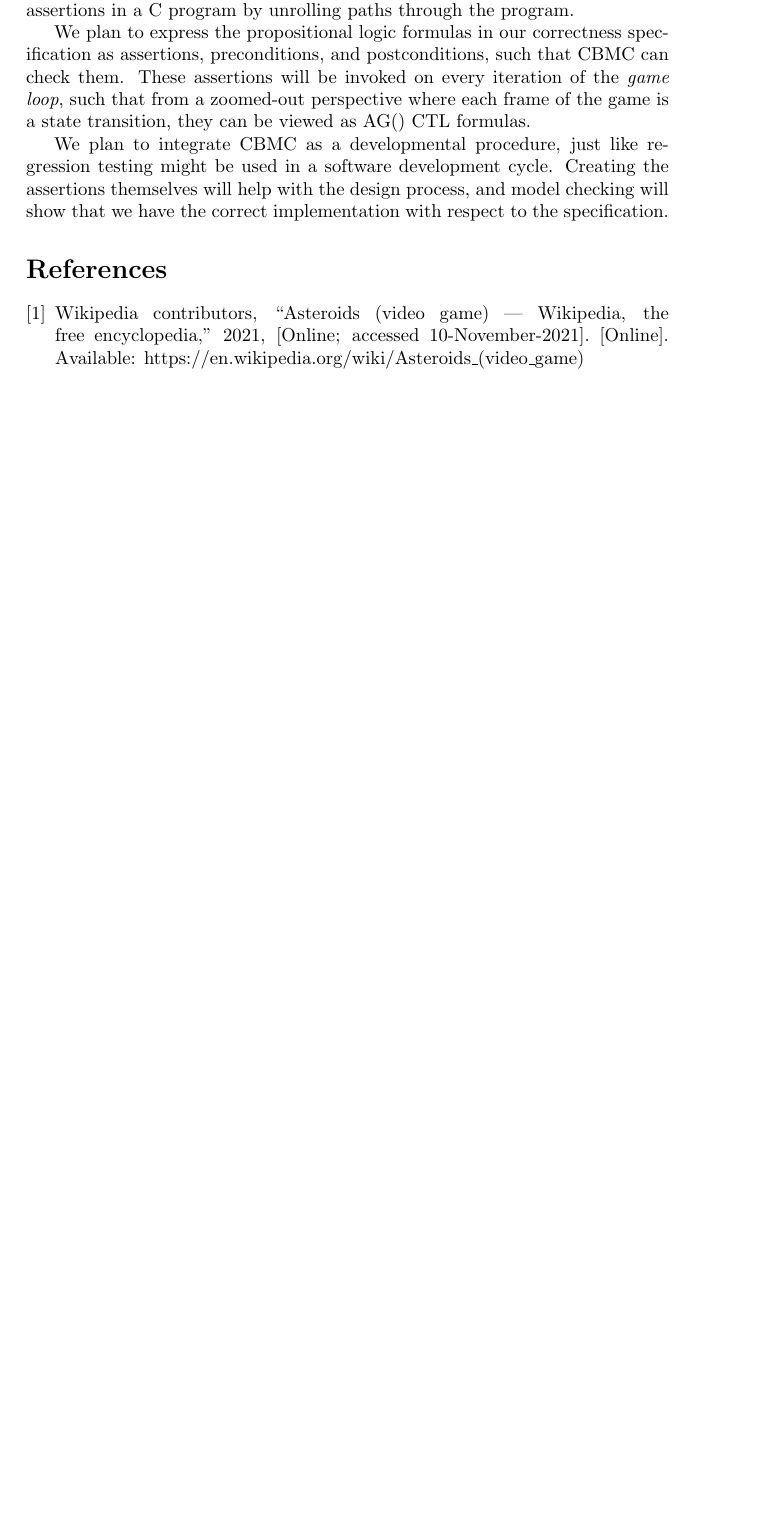
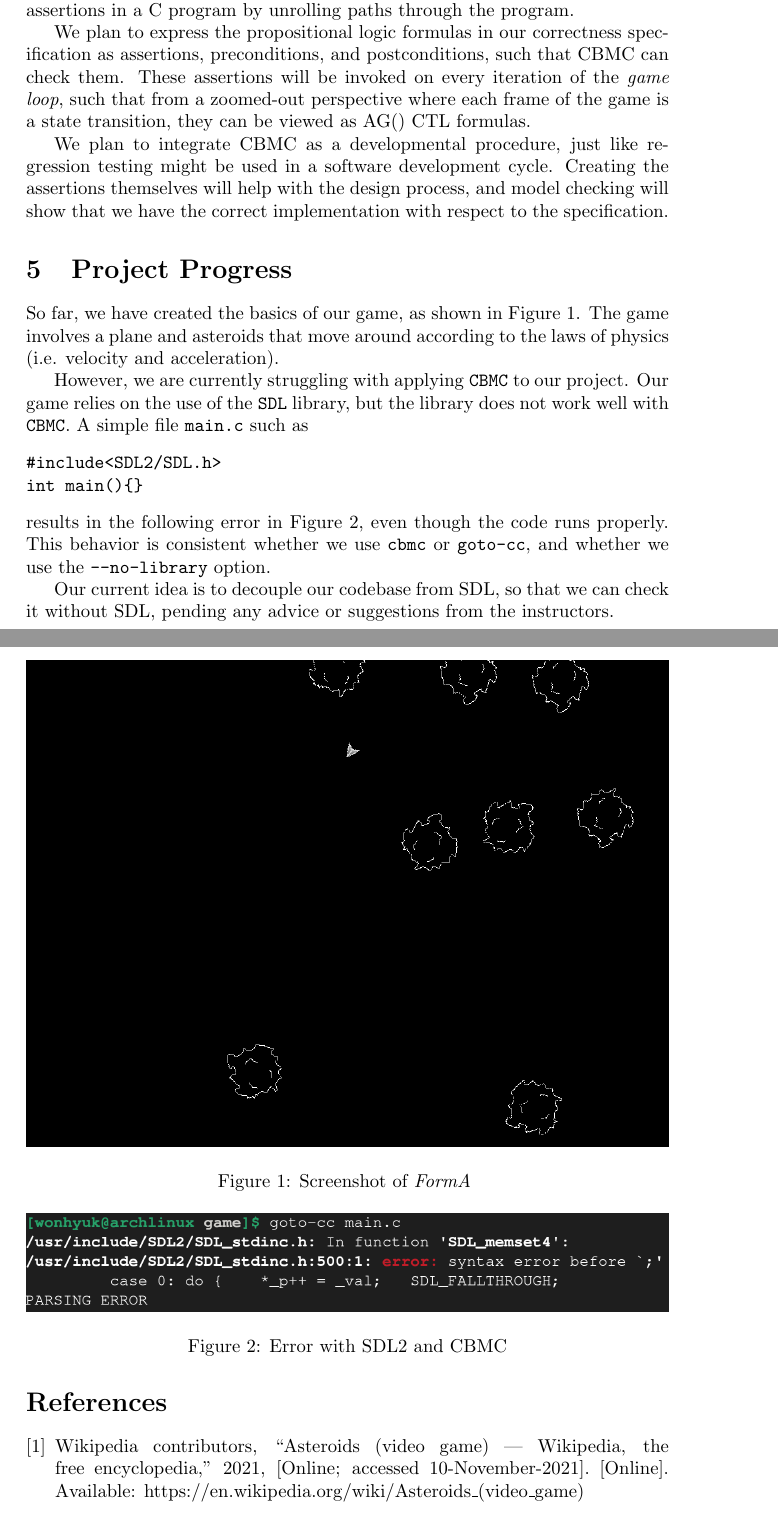
Before and after one commit to mlevatich/FormA, a LaTeX document (reports/status-update/main.tex): part of page 3 of 3 before the commit and two parts of pages 3 and 4 of 5 after it, the two joined at a grey line, cut so that both start at the same text, the shorter picture padded with empty space. Compiled offline with pdfLaTeX.

Commit message:
status report

```diff
--- a/reports/status-update/main.tex
+++ b/reports/status-update/main.tex
@@ -153,6 +153,34 @@
 	We plan to integrate CBMC as a developmental procedure, just like regression testing might be used in a software development cycle.
 	Creating the assertions themselves will help with the design process, and model checking will show that we have the correct implementation with respect to the specification.
 
+\section{Project Progress}
+So far, we have created the basics of our game, as shown in Figure~\ref{fig:gameplay}.
+The game involves a plane and asteroids that move around according to the laws of physics (i.e. velocity and acceleration).
+
+\begin{figure}[!h]
+    \includegraphics[width=\linewidth]{gameplay.png}
+    \caption{Screenshot of \Name}
+    \label{fig:gameplay}
+\end{figure}
+
+However, we are currently struggling with applying \texttt{CBMC} to our project.
+Our game relies on the use of the \texttt{SDL} library, but the library does not work well with \texttt{CBMC}.
+A simple file \texttt{main.c} such as
+\begin{verbatim}
+#include<SDL2/SDL.h>
+int main(){}
+\end{verbatim}
+results in the following error in Figure~\ref{fig:cbmc-sdl}, even though the code runs properly.
+This behavior is consistent whether we use \texttt{cbmc} or \texttt{goto-cc}, and whether we use the \texttt{--no-library} option.
+
+\begin{figure}[!h]
+    \includegraphics[width=\linewidth]{cbmc-sdl.png}
+    \caption{Error with SDL2 and CBMC}
+    \label{fig:cbmc-sdl}
+\end{figure}
+
+Our current idea is to decouple our codebase from SDL, so that we can check it without SDL, pending any advice or suggestions from the instructors.
+
 \bibliographystyle{IEEEtran}
 \bibliography{proposal}
 
```
Also changed, not shown: reports/status-update/cbmc-sdl.png (added), reports/status-update/gameplay.png (added).
